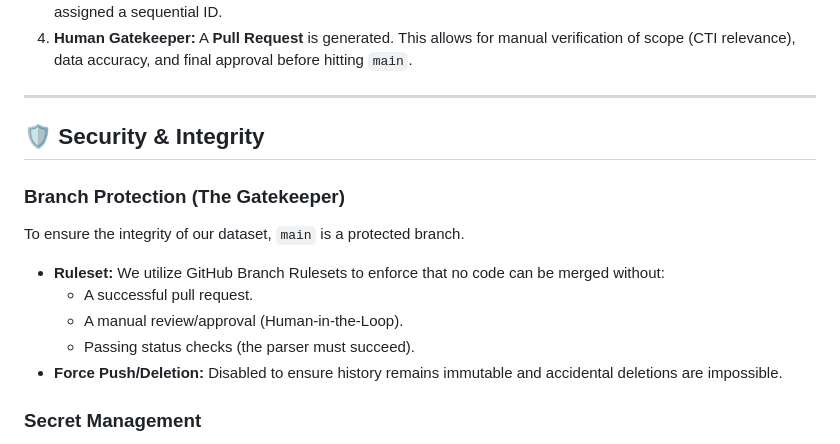
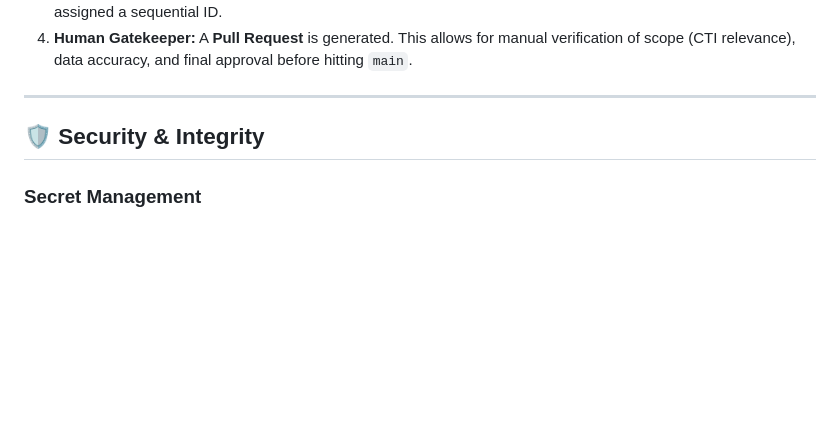
Before and after one commit to koronkowy/Threaty, a Markdown page: README.md, the part around the change. Rendered like a GitHub page; blank space fills up the shorter version.

Commit message:
Update README.md
updated on ruleset changes

```diff
--- a/README.md
+++ b/README.md
@@ -41,16 +41,6 @@ Threaty utilizes GitHub’s native infrastructure for a zero-cost, high-performa
 
 ## 🛡️ Security & Integrity
 
-### Branch Protection (The Gatekeeper)
-
-To ensure the integrity of our dataset, `main` is a protected branch.
-
-* **Ruleset:** We utilize GitHub Branch Rulesets to enforce that no code can be merged without:
-  * A successful pull request.
-  * A manual review/approval (Human-in-the-Loop).
-  * Passing status checks (the parser must succeed).
-* **Force Push/Deletion:** Disabled to ensure history remains immutable and accidental deletions are impossible.
-
 ### Secret Management
 
 Your **Gemini API Key** is never hardcoded. It is stored in **GitHub Repository Secrets** and injected into the workflow at runtime, ensuring complete security.
```
